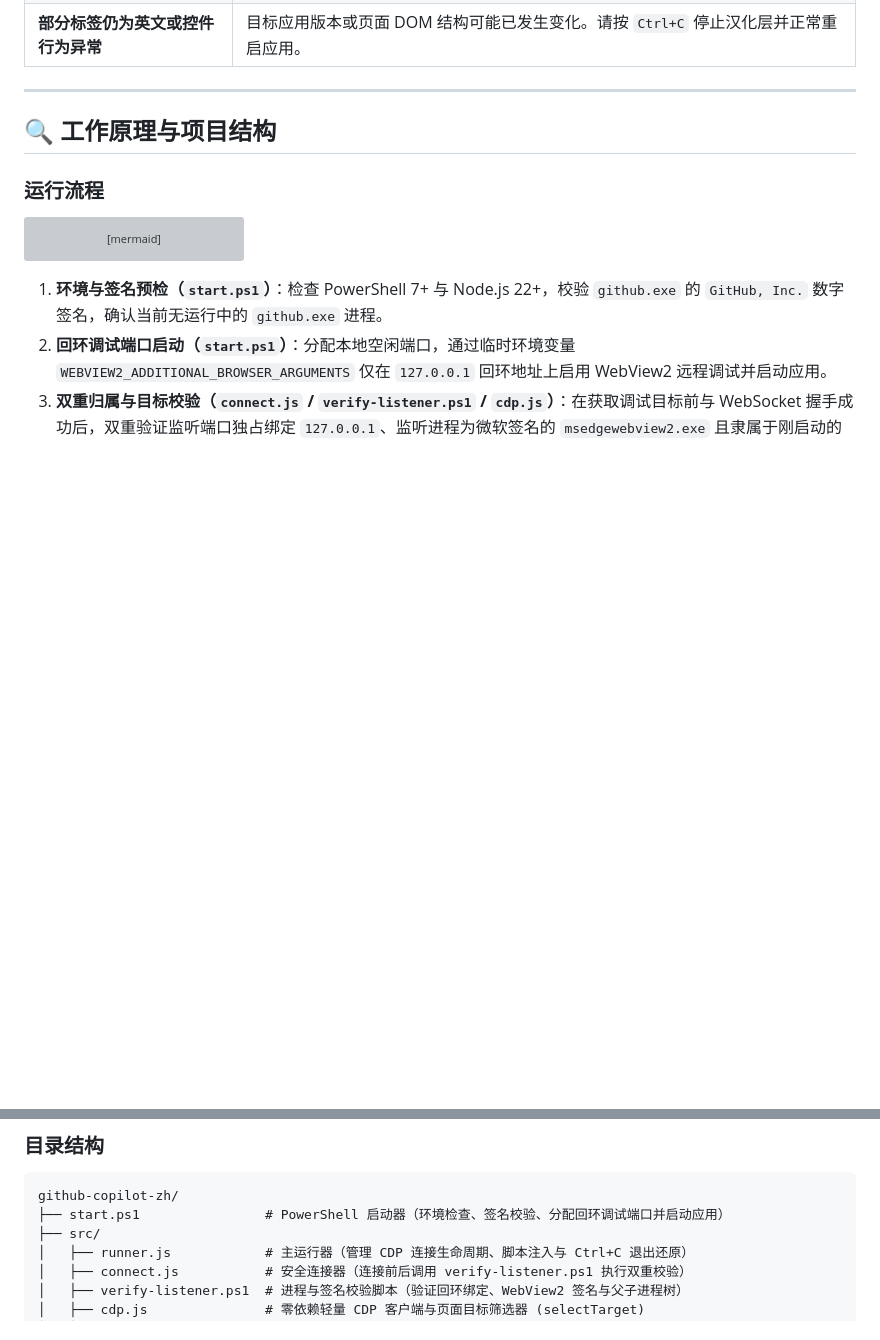
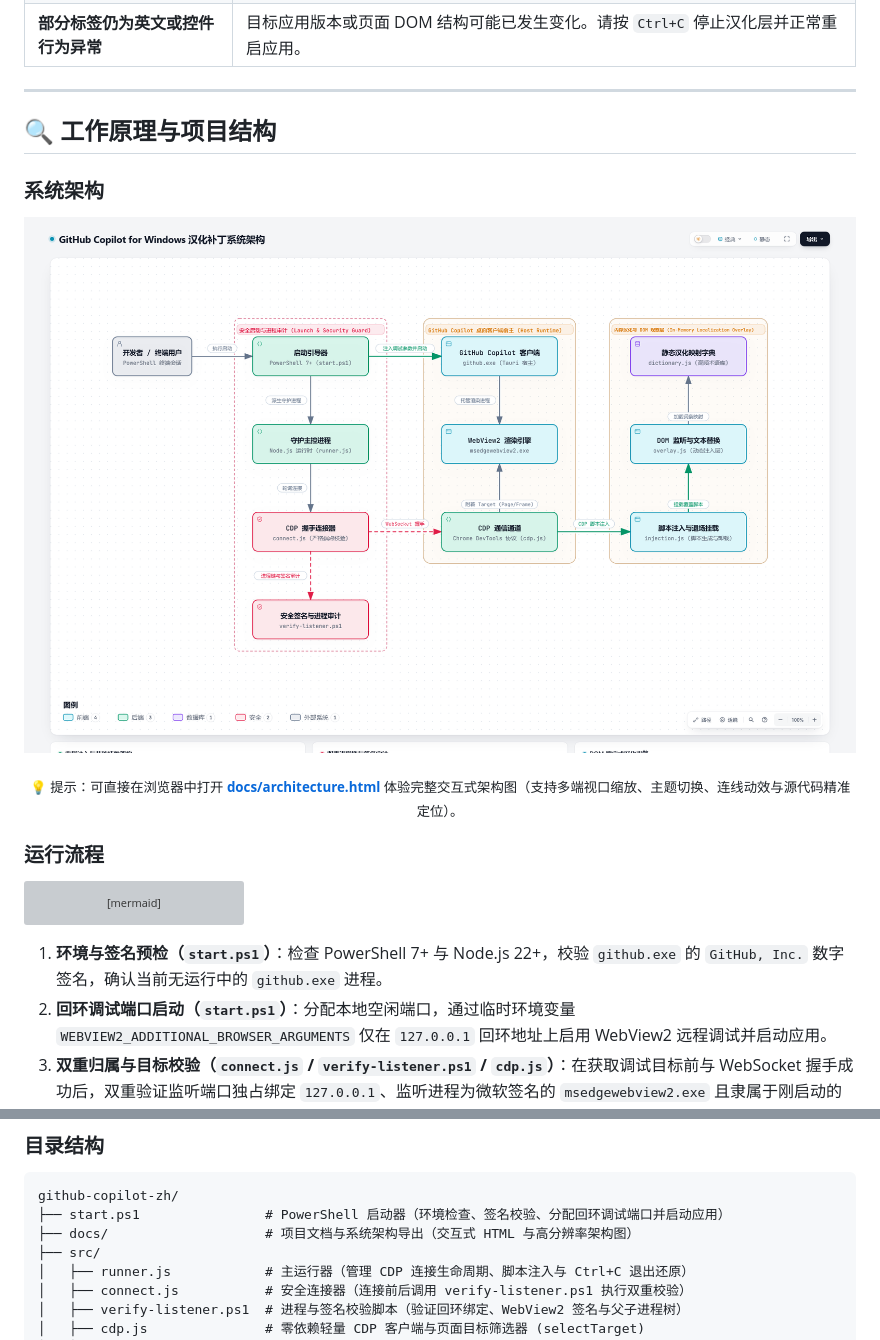
Before and after one commit to YOIMIYA66/github-copilot-zh, a Markdown page: README.md, 2 parts joined by grey strips. Drawn GitHub-style; pictures changed too: docs/images/architecture-light.png (added); blank space fills up the shorter version; grey boxes are pictures that could not be loaded.

````diff
--- a/README.md
+++ b/README.md
@@ -134,6 +135,20 @@ https://github.com/YOIMIYA66/github-copilot-zh。
 
 ## 🔍 工作原理与项目结构
 
+### 系统架构
+
+<p align="center">
+  <picture>
+    <source media="(prefers-color-scheme: dark)" srcset="docs/images/architecture-dark.png">
+    <source media="(prefers-color-scheme: light)" srcset="docs/images/architecture-light.png">
+    <img alt="GitHub Copilot for Windows 汉化补丁系统架构图" src="docs/images/architecture-light.png" width="100%">
+  </picture>
+</p>
+
+<p align="center">
+  <sub>💡 提示：可直接在浏览器中打开 <a href="docs/architecture.html"><b>docs/architecture.html</b></a> 体验完整交互式架构图（支持多端视口缩放、主题切换、连线动效与源代码精准定位）。</sub>
+</p>
+
 ### 运行流程
 
 ```mermaid
@@ -154,6 +169,7 @@ flowchart LR
 ```text
 github-copilot-zh/
 ├── start.ps1                # PowerShell 启动器（环境检查、签名校验、分配回环调试端口并启动应用）
+├── docs/                    # 项目文档与系统架构导出（交互式 HTML 与高分辨率架构图）
 ├── src/
 │   ├── runner.js            # 主运行器（管理 CDP 连接生命周期、脚本注入与 Ctrl+C 退出还原）
 │   ├── connect.js           # 安全连接器（连接前后调用 verify-listener.ps1 执行双重校验）
````
Also changed, not shown: other parts of README.md (+3 -2 lines), README.en.md (+18 -2 lines), docs/images/architecture-dark.png (added), 3 other files.
